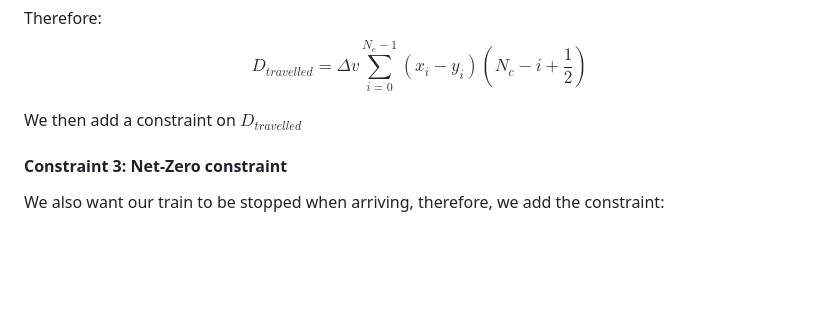
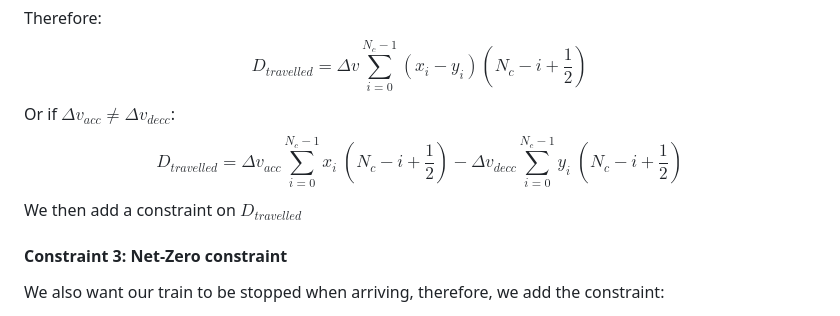
Before and after one commit to savino-a/MSC-Project, a Markdown page: Notes/Mathematical_formulation.md, the part around the change. Rendered like a GitHub page; blank space fills up the shorter version.

```diff
--- a/Notes/Mathematical_formulation.md
+++ b/Notes/Mathematical_formulation.md
@@ -81,7 +81,8 @@ $$\sum_{i=0}^{N_c-1} \sum_{j=0}^{i} (x_j-y_j) = \sum_{i=0}^{N_c -1} (N_c - i)(x_
 
 Therefore:
 $$ D_{travelled} = \Delta v \sum_{i=0}^{N_c-1} (x_i-y_i)(N_c - i + \frac12)    $$
-
+Or if $\Delta v_{acc} \ne \Delta v_{decc}$:
+$$ D_{travelled} = \Delta v _{acc} \sum_{i=0}^{N_c-1} x_i \ (N_c - i + \frac12) - \Delta v_{decc} \sum_{i=0}^{N_c-1} y_i \ (N_c - i + \frac12)    $$
 We then add a constraint on $D_{travelled}$
 
 #### Constraint 3: Net-Zero constraint
```
Also changed, not shown: plots/Pavailable(v).png, plots/delta_v_v_plot.png, 2 other files.
